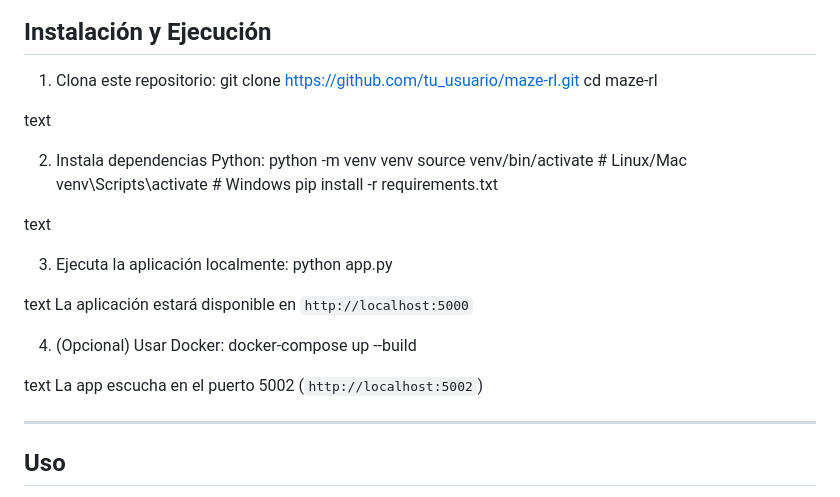
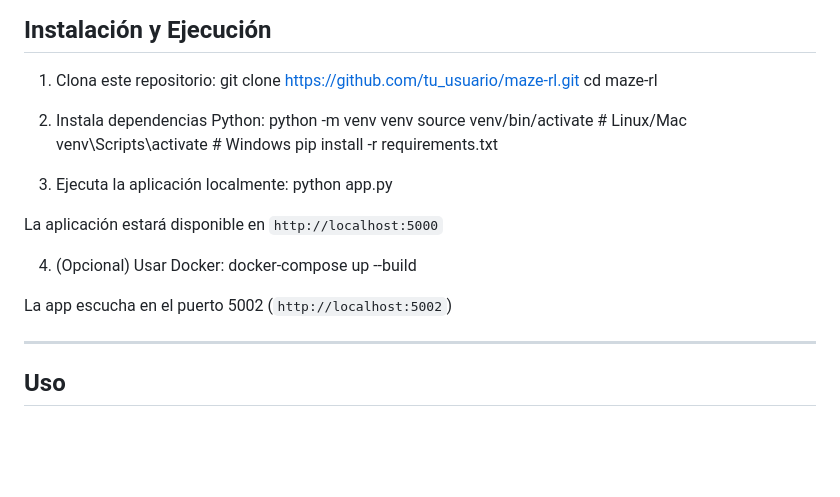
Before and after one commit to cghidalgos/agent, a Markdown page: README.md, the part around the change. Drawn GitHub-style; blank space fills up the shorter version.

```diff
--- a/README.md
+++ b/README.md
@@ -49,26 +49,20 @@ Este proyecto es una aplicación web interactiva que permite comparar dos algori
 git clone https://github.com/tu_usuario/maze-rl.git
 cd maze-rl
 
-text
-
 2. Instala dependencias Python:
 python -m venv venv
 source venv/bin/activate # Linux/Mac
 venv\Scripts\activate # Windows
 pip install -r requirements.txt
 
-text
-
 3. Ejecuta la aplicación localmente:
 python app.py
 
-text
 La aplicación estará disponible en `http://localhost:5000`
 
 4. (Opcional) Usar Docker:
 docker-compose up --build
 
-text
 La app escucha en el puerto 5002 (`http://localhost:5002`)
 
 ---
```
